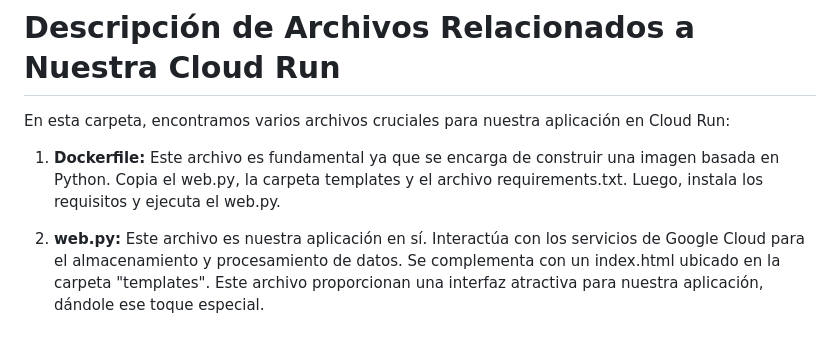
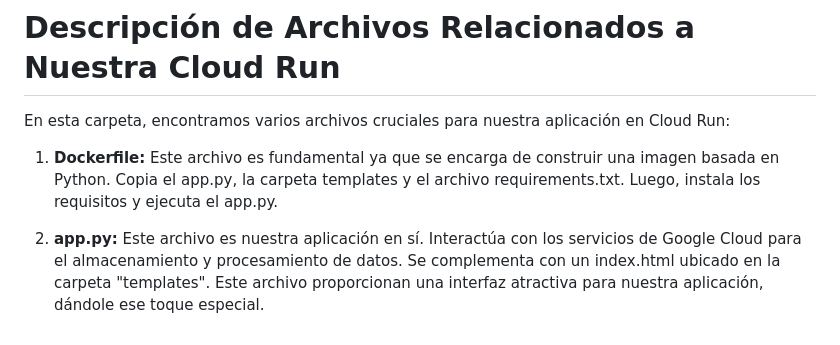
Before and after one commit to Christianmendez1501/Google.Build, a Markdown page: cloud_run/README.md, the part around the change. Rendered like a GitHub page.

Commit message:
Actualizacion

```diff
--- a/cloud_run/README.md
+++ b/cloud_run/README.md
@@ -2,6 +2,6 @@
 
 En esta carpeta, encontramos varios archivos cruciales para nuestra aplicación en Cloud Run:
 
-1. **Dockerfile:** Este archivo es fundamental ya que se encarga de construir una imagen basada en Python. Copia el web.py, la carpeta templates y el archivo requirements.txt. Luego, instala los requisitos y ejecuta el web.py.
+1. **Dockerfile:** Este archivo es fundamental ya que se encarga de construir una imagen basada en Python. Copia el app.py, la carpeta templates y el archivo requirements.txt. Luego, instala los requisitos y ejecuta el app.py.
 
-2. **web.py:** Este archivo es nuestra aplicación en sí. Interactúa con los servicios de Google Cloud para el almacenamiento y procesamiento de datos. Se complementa con un index.html ubicado en la carpeta "templates". Este archivo proporcionan una interfaz atractiva para nuestra aplicación, dándole ese toque especial.
+2. **app.py:** Este archivo es nuestra aplicación en sí. Interactúa con los servicios de Google Cloud para el almacenamiento y procesamiento de datos. Se complementa con un index.html ubicado en la carpeta "templates". Este archivo proporcionan una interfaz atractiva para nuestra aplicación, dándole ese toque especial.
```
Also changed, not shown: cloud_function/README.md (+2 -0 lines), cloud_function/img/function.png (added).
